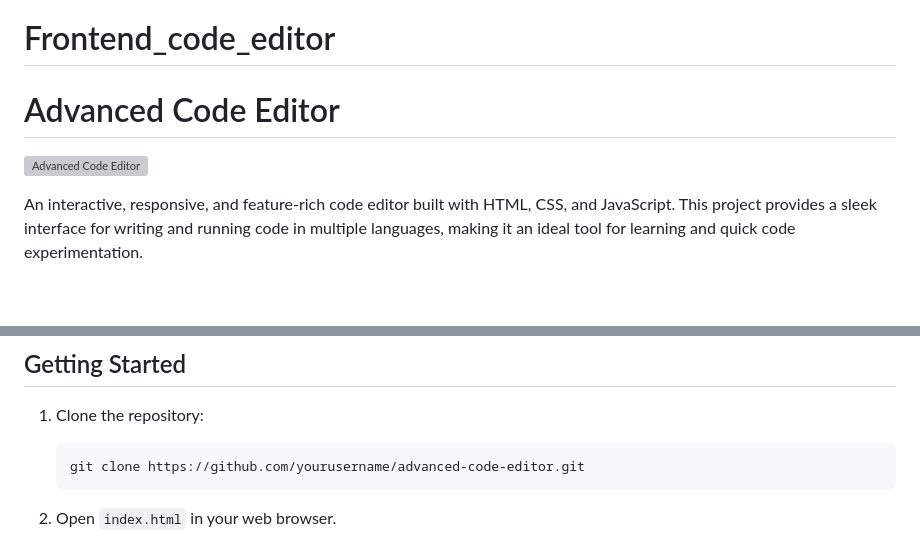
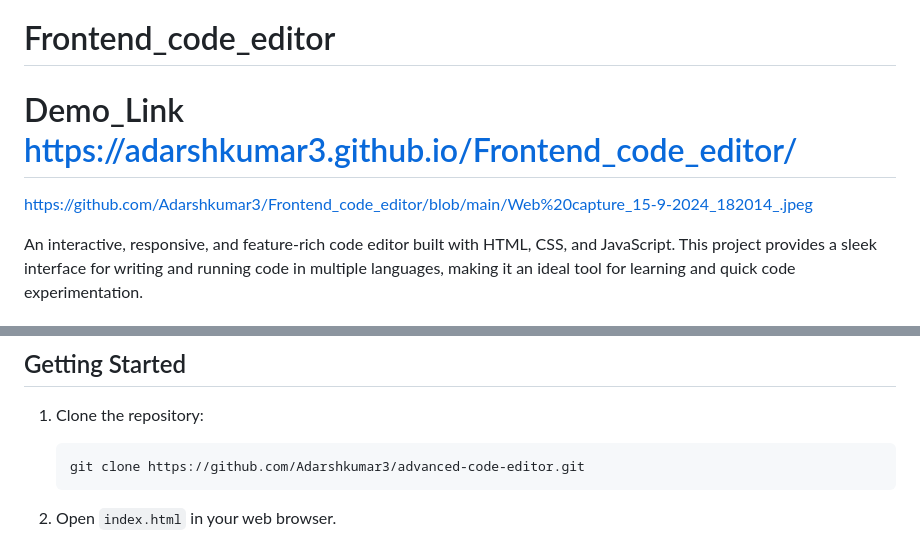
Before and after one commit to Adarshkumar3/Frontend_code_editor, a Markdown page: README.md, 2 parts joined by grey strips. Rendered like a GitHub page; blank space fills up the shorter version; grey boxes are pictures that could not be loaded.

````diff
--- a/README.md
+++ b/README.md
@@ -1,7 +1,6 @@
 # Frontend_code_editor
-# Advanced Code Editor
-
-![Advanced Code Editor](https://api.placeholder.com/400/320)
+# Demo_Link https://adarshkumar3.github.io/Frontend_code_editor/
+https://github.com/Adarshkumar3/Frontend_code_editor/blob/main/Web%20capture_15-9-2024_182014_.jpeg
 
 An interactive, responsive, and feature-rich code editor built with HTML, CSS, and JavaScript. This project provides a sleek interface for writing and running code in multiple languages, making it an ideal tool for learning and quick code experimentation.
 
@@ -30,7 +29,7 @@ An interactive, responsive, and feature-rich code editor built with HTML, CSS, a
 
 1. Clone the repository:
    ```
-   git clone https://github.com/yourusername/advanced-code-editor.git
+   git clone https://github.com/Adarshkumar3/advanced-code-editor.git
    ```
 
 2. Open `index.html` in your web browser.
````
